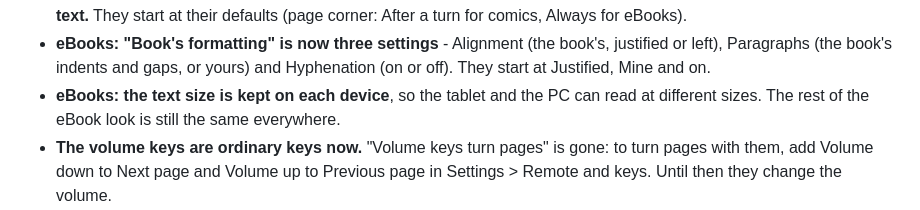
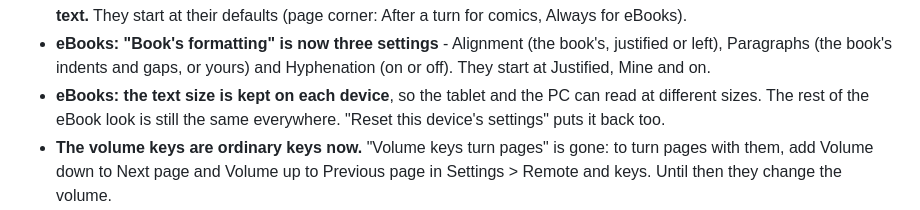
Before and after one commit to akajimmy/bedereader, a Markdown page: CHANGELOG.md, the part around the change. Rendered like a GitHub page.

Commit message:
CHANGELOG: the device reset puts back the eBook text size
Co-Authored-By: Claude Opus 5.5 <noreply@anthropic.com>

```diff
--- a/CHANGELOG.md
+++ b/CHANGELOG.md
@@ -21,7 +21,7 @@ first 1.3.0 build. The 1.1 release was numbered 0.1.1 (tag `v0.1.1`), and the 1.
 - **eBooks: "Book's formatting" is now three settings** - Alignment (the book's, justified or left), Paragraphs (the
   book's indents and gaps, or yours) and Hyphenation (on or off). They start at Justified, Mine and on.
 - **eBooks: the text size is kept on each device**, so the tablet and the PC can read at different sizes. The rest of
-  the eBook look is still the same everywhere.
+  the eBook look is still the same everywhere. "Reset this device's settings" puts it back too.
 - **The volume keys are ordinary keys now.** "Volume keys turn pages" is gone: to turn pages with them, add Volume
   down to Next page and Volume up to Previous page in Settings > Remote and keys. Until then they change the volume.
 - **Book posters: Series #, Title and Release date are three separate choices**, shown in that order - any of them,
```
Also changed, not shown: 1 other file.
